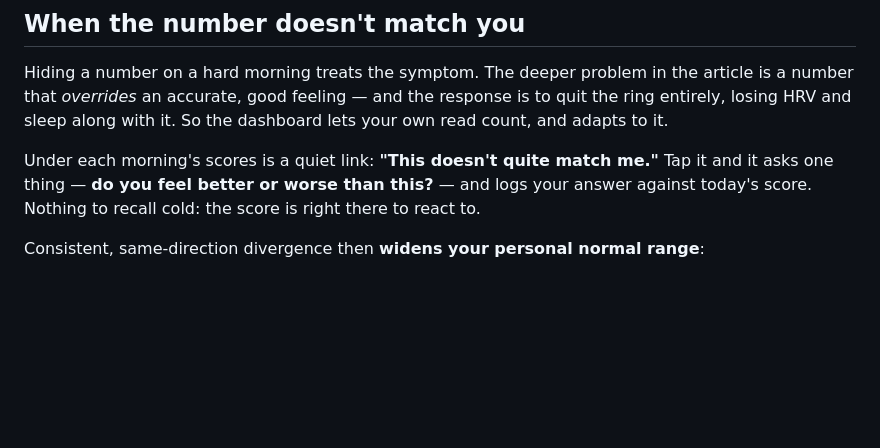
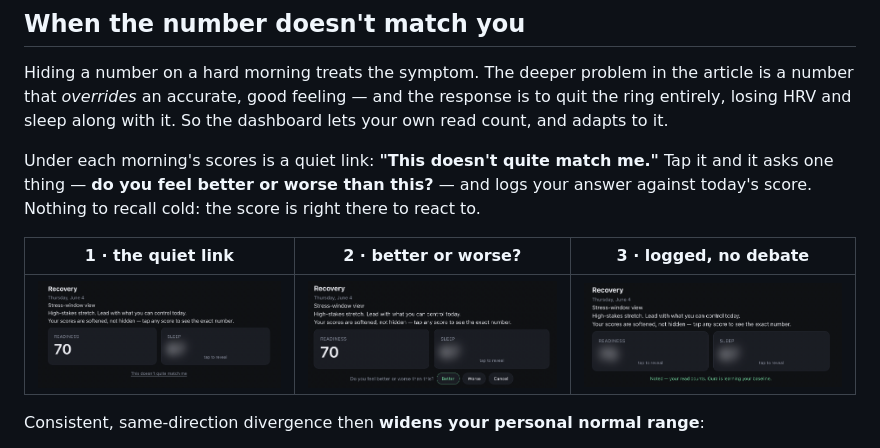
Before and after one commit to ellabellae/ourademo, a Markdown page: README.md, the part around one of its changes. Rendered like a GitHub page; pictures changed too: docs/feel-ack.png (added), docs/feel-link.png (added), docs/feel-prompt.png (added); blank space fills up the shorter version.

```diff
--- a/README.md
+++ b/README.md
@@ -74,6 +74,10 @@ adapts to it.
 Under each morning's scores is a quiet link: **"This doesn't quite match me."** Tap it and
 it asks one thing — **do you feel better or worse than this?** — and logs your answer
 against today's score. Nothing to recall cold: the score is right there to react to.
+
+| 1 · the quiet link | 2 · better or worse? | 3 · logged, no debate |
+|---|---|---|
+| ![Revealed scores with a "This doesn't quite match me" link beneath them](docs/feel-link.png) | ![The link expands into a "Do you feel better or worse than this?" prompt with Better, Worse, and Cancel buttons](docs/feel-prompt.png) | ![Confirmation reading "Noted — your read counts. Oura is learning your baseline."](docs/feel-ack.png) |
 
 Consistent, same-direction divergence then **widens your personal normal range**:
 
```
Also changed, not shown: other parts of README.md (+1 -1 lines), docs/insight.png (added), docs/stress-window.png (added), 2 other files.
